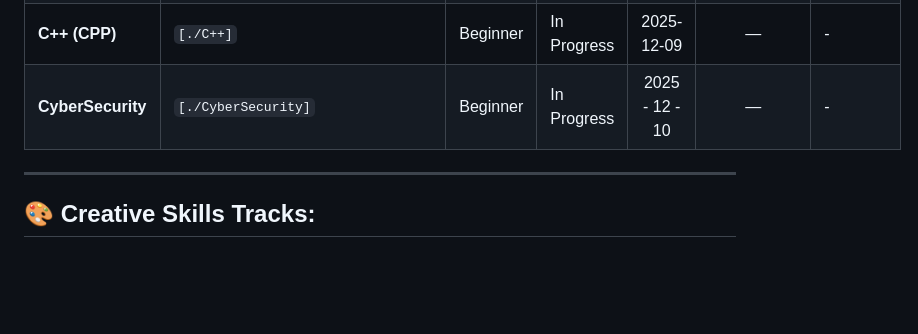
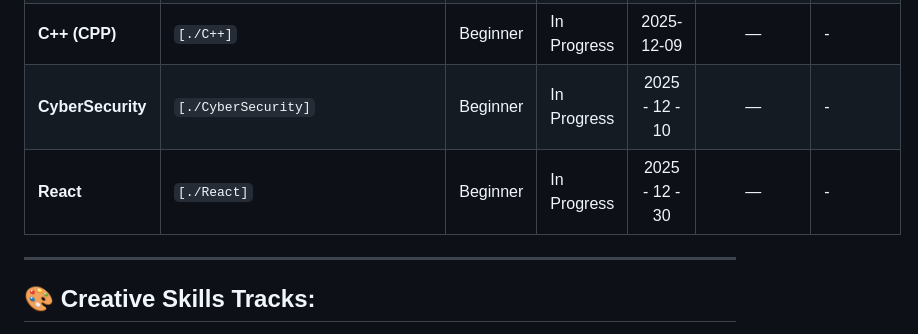
Before and after one commit to Itx-Psycho0/MY-Skills, a Markdown page: readme.md, the part around the change. Rendered like a GitHub page; blank space fills up the shorter version.

```diff
--- a/readme.md
+++ b/readme.md
@@ -37,6 +37,7 @@ Welcome to my personal repository where I document my journey of learning new sk
 | **TypeScript (TS)** | `[./TypeScript]` | Beginner | In Progress | 2025-12-09 | — | - |
 | **C++ (CPP)** | `[./C++]` | Beginner | In Progress | 2025-12-09 | — | - |
 | **CyberSecurity**| `[./CyberSecurity]` | Beginner | In Progress | 2025 - 12 - 10 | — | - |
+| **React**| `[./React]` | Beginner | In Progress | 2025 - 12 - 30 | — | - |
 
 ---
 
```
